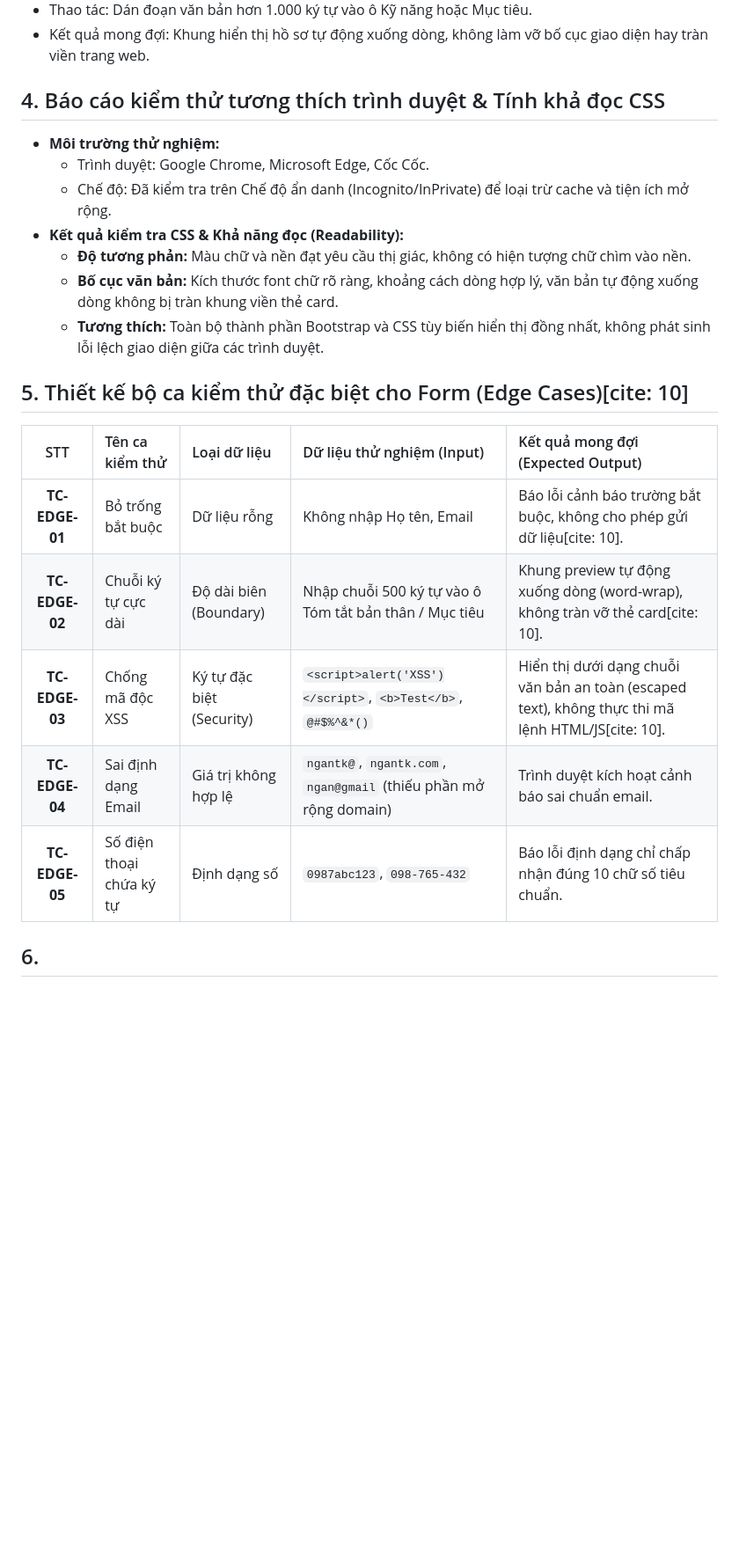
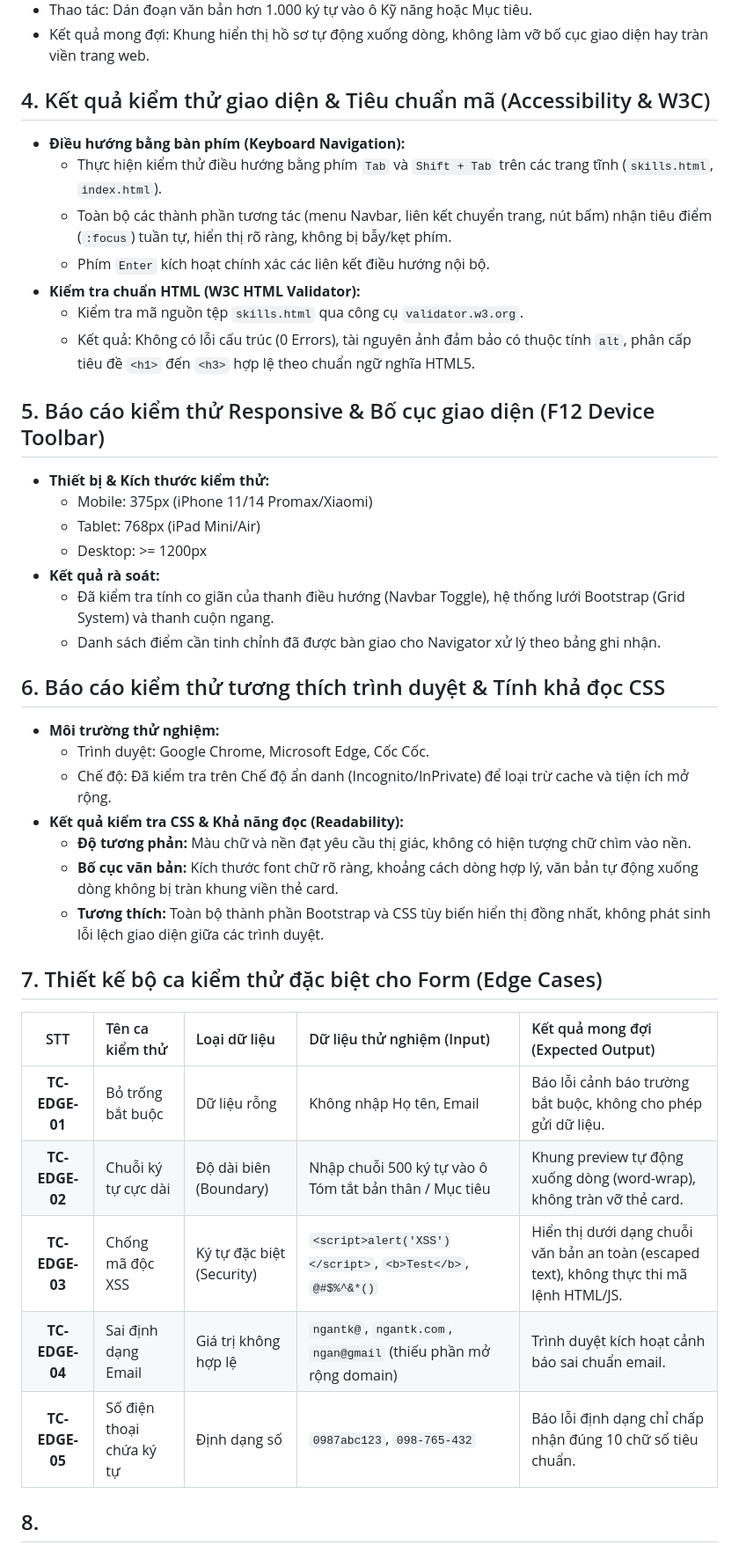
Before and after one commit to HoangHaMinhDuc/ICT0023-K66-Nhom15-Ho-so-nang-luc-su-pham-Tin-hoc, a Markdown page: doc/TESTPLAN.md, the part around the change. Shown at 88% size. Rendered like a GitHub page; blank space fills up the shorter version.

```diff
--- a/doc/TESTPLAN.md
+++ b/doc/TESTPLAN.md
@@ -44,7 +44,25 @@ Người lập: Tester(Ngô Thùy Ngân)
   - Thao tác: Dán đoạn văn bản hơn 1.000 ký tự vào ô Kỹ năng hoặc Mục tiêu.
   - Kết quả mong đợi: Khung hiển thị hồ sơ tự động xuống dòng, không làm vỡ bố cục giao diện hay tràn viền trang web.
 
-## 4. Báo cáo kiểm thử tương thích trình duyệt & Tính khả đọc CSS
+## 4. Kết quả kiểm thử giao diện & Tiêu chuẩn mã (Accessibility & W3C)
+- **Điều hướng bằng bàn phím (Keyboard Navigation):**
+  - Thực hiện kiểm thử điều hướng bằng phím `Tab` và `Shift + Tab` trên các trang tĩnh (`skills.html`, `index.html`).
+  - Toàn bộ các thành phần tương tác (menu Navbar, liên kết chuyển trang, nút bấm) nhận tiêu điểm (`:focus`) tuần tự, hiển thị rõ ràng, không bị bẫy/kẹt phím.
+  - Phím `Enter` kích hoạt chính xác các liên kết điều hướng nội bộ.
+- **Kiểm tra chuẩn HTML (W3C HTML Validator):**
+  - Kiểm tra mã nguồn tệp `skills.html` qua công cụ `validator.w3.org`.
+  - Kết quả: Không có lỗi cấu trúc (0 Errors), tài nguyên ảnh đảm bảo có thuộc tính `alt`, phân cấp tiêu đề `<h1>` đến `<h3>` hợp lệ theo chuẩn ngữ nghĩa HTML5.
+
+## 5. Báo cáo kiểm thử Responsive & Bố cục giao diện (F12 Device Toolbar)
+- **Thiết bị & Kích thước kiểm thử:**
+  - Mobile: 375px (iPhone 11/14 Promax/Xiaomi)
+  - Tablet: 768px (iPad Mini/Air)
+  - Desktop: >= 1200px
+- **Kết quả rà soát:**
+  - Đã kiểm tra tính co giãn của thanh điều hướng (Navbar Toggle), hệ thống lưới Bootstrap (Grid System) và thanh cuộn ngang.
+  - Danh sách điểm cần tinh chỉnh đã được bàn giao cho Navigator xử lý theo bảng ghi nhận.
+
+## 6. Báo cáo kiểm thử tương thích trình duyệt & Tính khả đọc CSS
 - **Môi trường thử nghiệm:**
   - Trình duyệt: Google Chrome, Microsoft Edge, Cốc Cốc.
   - Chế độ: Đã kiểm tra trên Chế độ ẩn danh (Incognito/InPrivate) để loại trừ cache và tiện ích mở rộng.
@@ -53,13 +71,14 @@ Người lập: Tester(Ngô Thùy Ngân)
   - **Bố cục văn bản:** Kích thước font chữ rõ ràng, khoảng cách dòng hợp lý, văn bản tự động xuống dòng không bị tràn khung viền thẻ card.
   - **Tương thích:** Toàn bộ thành phần Bootstrap và CSS tùy biến hiển thị đồng nhất, không phát sinh lỗi lệch giao diện giữa các trình duyệt.
 
-## 5. Thiết kế bộ ca kiểm thử đặc biệt cho Form (Edge Cases)[cite: 10]
+
+## 7. Thiết kế bộ ca kiểm thử đặc biệt cho Form (Edge Cases)
 | STT | Tên ca kiểm thử | Loại dữ liệu | Dữ liệu thử nghiệm (Input) | Kết quả mong đợi (Expected Output) |
 | :---: | :--- | :--- | :--- | :--- |
-| **TC-EDGE-01** | Bỏ trống bắt buộc | Dữ liệu rỗng | Không nhập Họ tên, Email | Báo lỗi cảnh báo trường bắt buộc, không cho phép gửi dữ liệu[cite: 10]. |
-| **TC-EDGE-02** | Chuỗi ký tự cực dài | Độ dài biên (Boundary) | Nhập chuỗi 500 ký tự vào ô Tóm tắt bản thân / Mục tiêu | Khung preview tự động xuống dòng (word-wrap), không tràn vỡ thẻ card[cite: 10]. |
-| **TC-EDGE-03** | Chống mã độc XSS | Ký tự đặc biệt (Security) | `<script>alert('XSS')</script>`, `<b>Test</b>`, `@#$%^&*()` | Hiển thị dưới dạng chuỗi văn bản an toàn (escaped text), không thực thi mã lệnh HTML/JS[cite: 10]. |
+| **TC-EDGE-01** | Bỏ trống bắt buộc | Dữ liệu rỗng | Không nhập Họ tên, Email | Báo lỗi cảnh báo trường bắt buộc, không cho phép gửi dữ liệu. |
+| **TC-EDGE-02** | Chuỗi ký tự cực dài | Độ dài biên (Boundary) | Nhập chuỗi 500 ký tự vào ô Tóm tắt bản thân / Mục tiêu | Khung preview tự động xuống dòng (word-wrap), không tràn vỡ thẻ card. |
+| **TC-EDGE-03** | Chống mã độc XSS | Ký tự đặc biệt (Security) | `<script>alert('XSS')</script>`, `<b>Test</b>`, `@#$%^&*()` | Hiển thị dưới dạng chuỗi văn bản an toàn (escaped text), không thực thi mã lệnh HTML/JS. |
 | **TC-EDGE-04** | Sai định dạng Email | Giá trị không hợp lệ | `ngantk@`, `ngantk.com`, `ngan@gmail` (thiếu phần mở rộng domain) | Trình duyệt kích hoạt cảnh báo sai chuẩn email. |
 | **TC-EDGE-05** | Số điện thoại chứa ký tự | Định dạng số | `0987abc123`, `098-765-432` | Báo lỗi định dạng chỉ chấp nhận đúng 10 chữ số tiêu chuẩn. |
 
-## 6.
+## 8.
```
